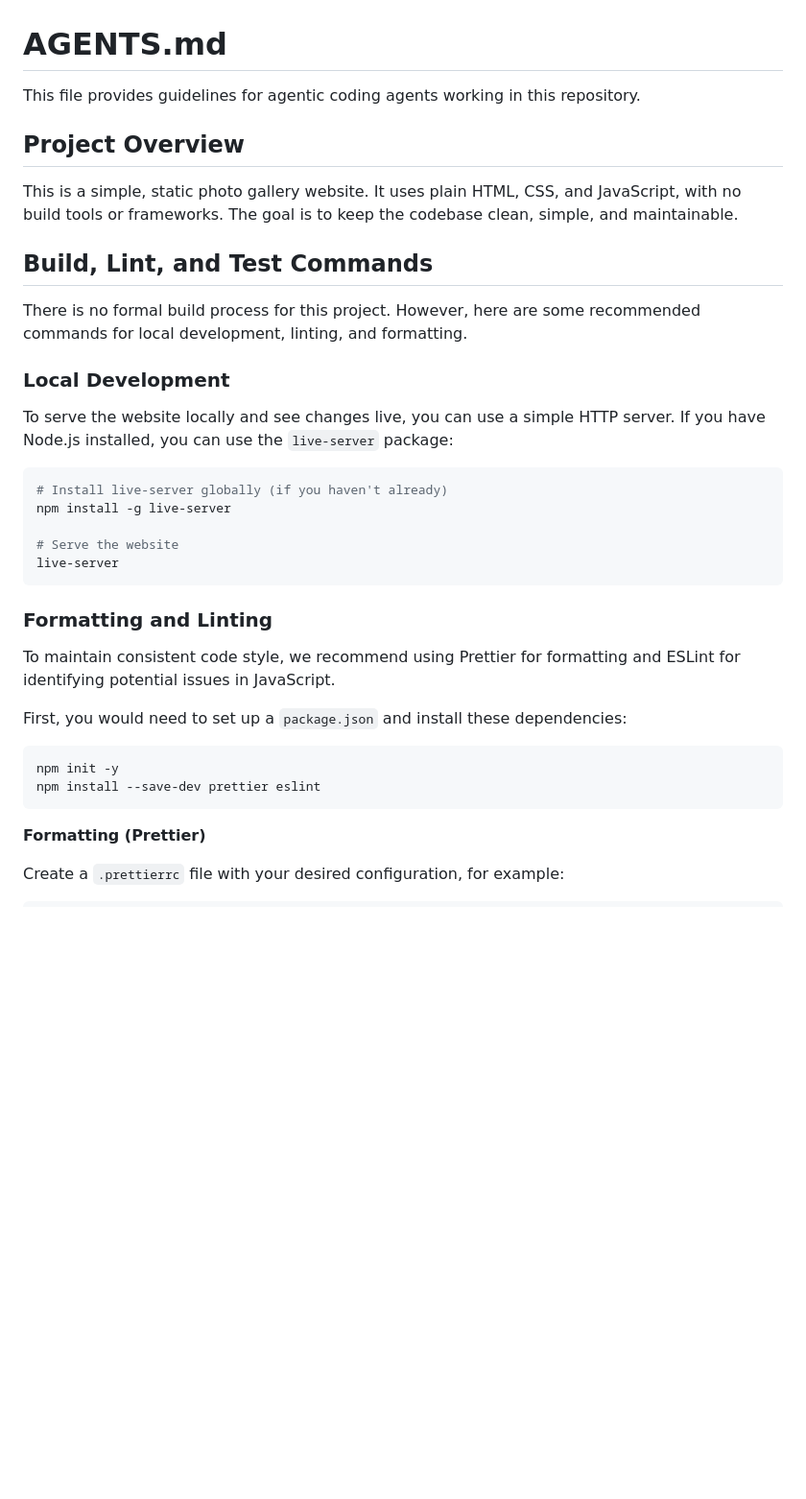
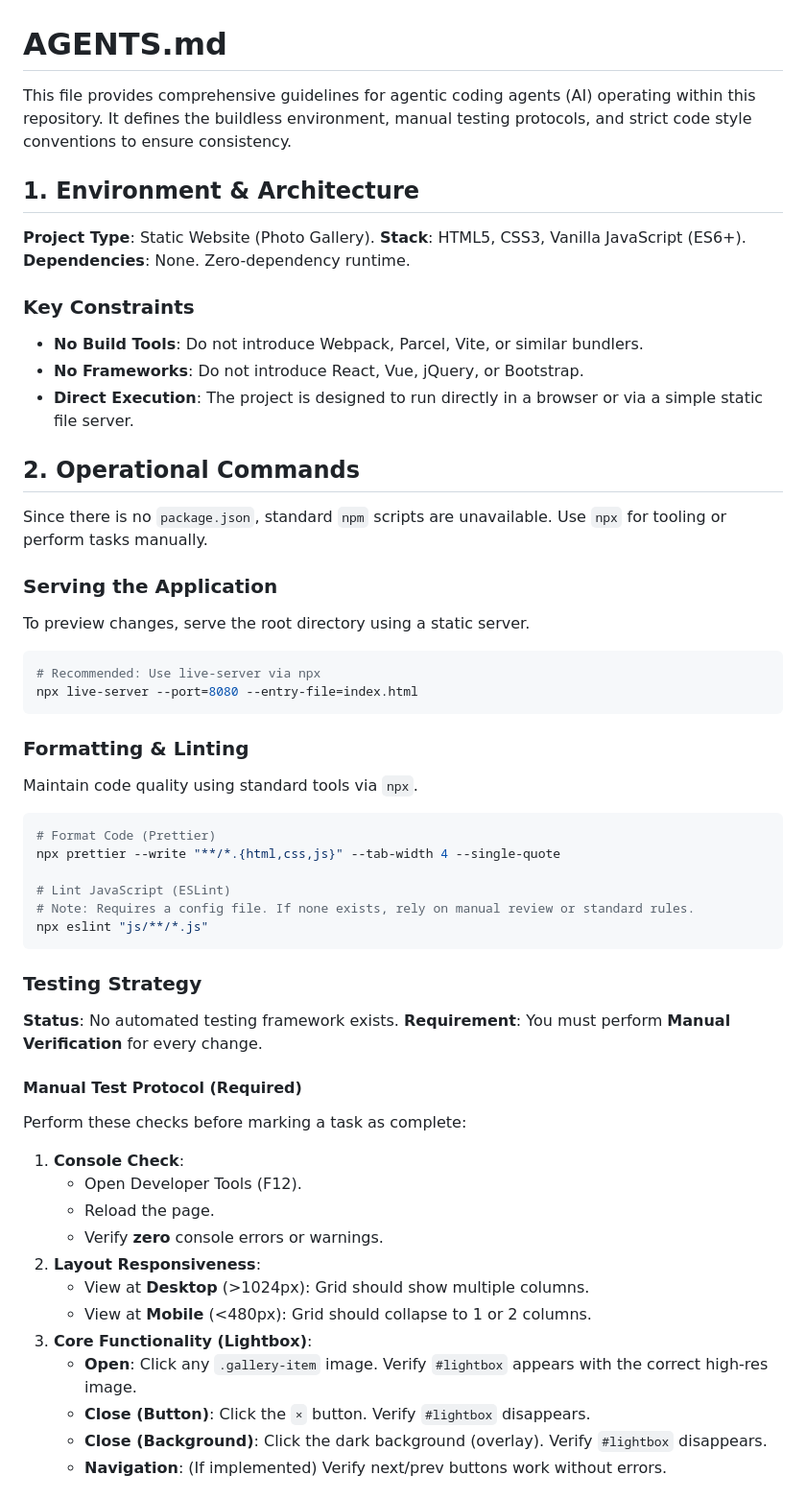
Before and after one commit to EinUnknownCoder/EinUnknownCoder.github.io, a Markdown page: AGENTS.md, the part around one of its changes. Shown at 96% size. GitHub-like rendering; blank space fills up the shorter version.

````diff
--- a/AGENTS.md
+++ b/AGENTS.md
@@ -1,39 +1,57 @@
 # AGENTS.md
 
-This file provides guidelines for agentic coding agents working in this repository.
+This file provides comprehensive guidelines for agentic coding agents (AI) operating within this repository.
+It defines the buildless environment, manual testing protocols, and strict code style conventions to ensure consistency.
 
-## Project Overview
+## 1. Environment & Architecture
 
-This is a simple, static photo gallery website. It uses plain HTML, CSS, and JavaScript, with no build tools or frameworks. The goal is to keep the codebase clean, simple, and maintainable.
+**Project Type**: Static Website (Photo Gallery).
+**Stack**: HTML5, CSS3, Vanilla JavaScript (ES6+).
+**Dependencies**: None. Zero-dependency runtime.
 
-## Build, Lint, and Test Commands
+### Key Constraints
+-   **No Build Tools**: Do not introduce Webpack, Parcel, Vite, or similar bundlers.
+-   **No Frameworks**: Do not introduce React, Vue, jQuery, or Bootstrap.
+-   **Direct Execution**: The project is designed to run directly in a browser or via a simple static file server.
 
-There is no formal build process for this project. However, here are some recommended commands for local development, linting, and formatting.
+## 2. Operational Commands
 
-### Local Development
+Since there is no `package.json`, standard `npm` scripts are unavailable. Use `npx` for tooling or perform tasks manually.
 
-To serve the website locally and see changes live, you can use a simple HTTP server. If you have Node.js installed, you can use the `live-server` package:
-
+### Serving the Application
+To preview changes, serve the root directory using a static server.
 ```bash
-# Install live-server globally (if you haven't already)
-npm install -g live-server
-
-# Serve the website
-live-server
+# Recommended: Use live-server via npx
+npx live-server --port=8080 --entry-file=index.html
 ```
 
-### Formatting and Linting
+### Formatting & Linting
+Maintain code quality using standard tools via `npx`.
+```bash
+# Format Code (Prettier)
+npx prettier --write "**/*.{html,css,js}" --tab-width 4 --single-quote
 
-To maintain consistent code style, we recommend using Prettier for formatting and ESLint for identifying potential issues in JavaScript.
-
-First, you would need to set up a `package.json` and install these dependencies:
-
-```bash
-npm init -y
-npm install --save-dev prettier eslint
+# Lint JavaScript (ESLint)
+# Note: Requires a config file. If none exists, rely on manual review or standard rules.
+npx eslint "js/**/*.js"
 ```
 
-**Formatting (Prettier)**
+### Testing Strategy
+**Status**: No automated testing framework exists.
+**Requirement**: You must perform **Manual Verification** for every change.
 
-Create a `.prettierrc` file with your desired configuration, for example:
+#### Manual Test Protocol (Required)
+Perform these checks before marking a task as complete:
+1.  **Console Check**:
+    -   Open Developer Tools (F12).
+    -   Reload the page.
+    -   Verify **zero** console errors or warnings.
+2.  **Layout Responsiveness**:
+    -   View at **Desktop** (>1024px): Grid should show multiple columns.
+    -   View at **Mobile** (<480px): Grid should collapse to 1 or 2 columns.
+3.  **Core Functionality (Lightbox)**:
+    -   **Open**: Click any `.gallery-item` image. Verify `#lightbox` appears with the correct high-res image.
+    -   **Close (Button)**: Click the `×` button. Verify `#lightbox` disappears.
+    -   **Close (Background)**: Click the dark background (overlay). Verify `#lightbox` disappears.
+    -   **Navigation**: (If implemented) Verify next/prev buttons work without errors.
 
````
Also changed, not shown: other parts of AGENTS.md (+82 -68 lines).
